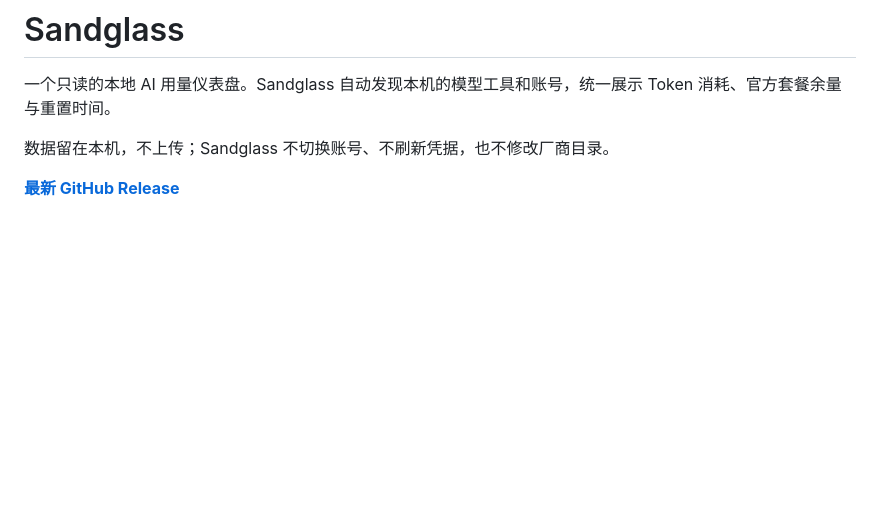
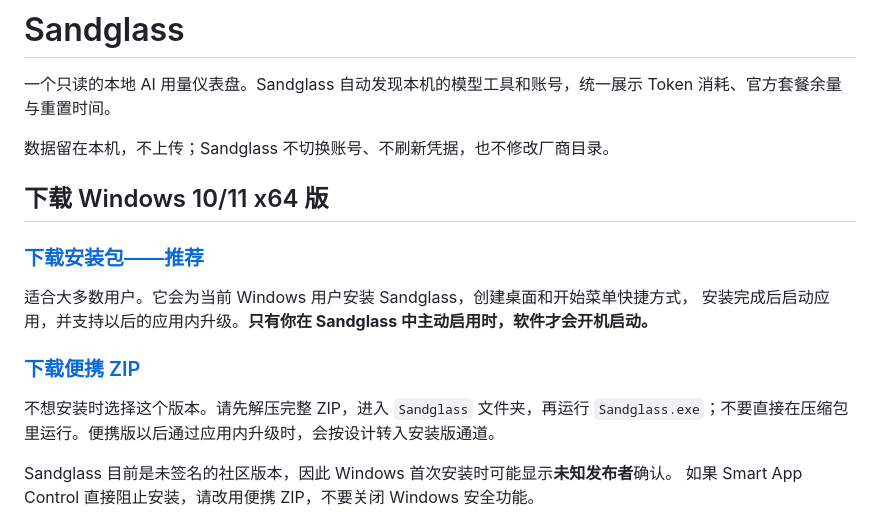
Before and after one commit to taiyun668/Sandglass, a Markdown page: README.zh-CN.md, the part around one of its changes. Rendered like a GitHub page; blank space fills up the shorter version.

```diff
--- a/README.zh-CN.md
+++ b/README.zh-CN.md
@@ -6,4 +6,18 @@
 
 数据留在本机，不上传；Sandglass 不切换账号、不刷新凭据，也不修改厂商目录。
 
-**[最新 GitHub Release](https://github.com/taiyun668/Sandglass/releases/latest)**
+## 下载 Windows 10/11 x64 版
+
+### [下载安装包——推荐](https://github.com/taiyun668/Sandglass/releases/download/v0.1.6/Sandglass-0.1.6-windows-x64-unsigned-setup.exe)
+
+适合大多数用户。它会为当前 Windows 用户安装 Sandglass，创建桌面和开始菜单快捷方式，
+安装完成后启动应用，并支持以后的应用内升级。**只有你在 Sandglass 中主动启用时，软件才会开机启动。**
+
+### [下载便携 ZIP](https://github.com/taiyun668/Sandglass/releases/download/v0.1.6/Sandglass-0.1.6-windows-x64-unsigned-portable.zip)
+
+不想安装时选择这个版本。请先解压完整 ZIP，进入 `Sandglass` 文件夹，再运行
+`Sandglass.exe`；不要直接在压缩包里运行。便携版以后通过应用内升级时，会按设计转入安装版通道。
+
+Sandglass 目前是未签名的社区版本，因此 Windows 首次安装时可能显示**未知发布者**确认。
+如果 Smart App Control 直接阻止安装，请改用便携 ZIP，不要关闭 Windows 安全功能。
+
```
Also changed, not shown: other parts of README.zh-CN.md (+3 -0 lines), README.md (+22 -1 lines).
